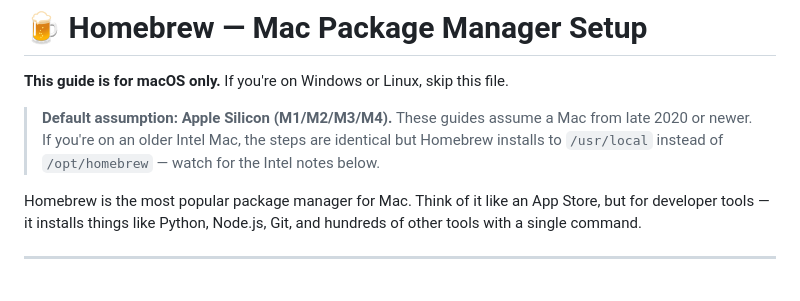
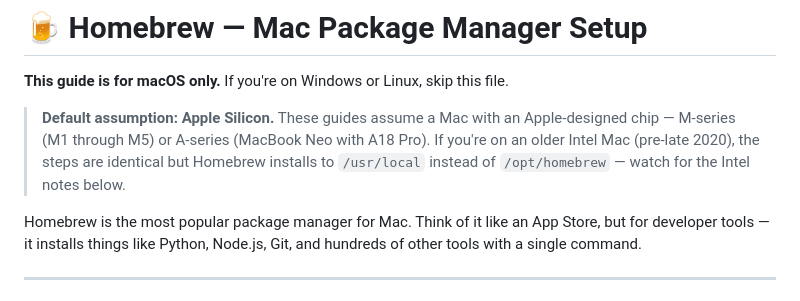
Before and after one commit to TomCruiseTorpedo/calgary-cursor-meetup-seed4noobs, a Markdown page: docs/HOMEBREW_INSTALL.md, the part around the change. GitHub-like rendering.

```diff
--- a/docs/HOMEBREW_INSTALL.md
+++ b/docs/HOMEBREW_INSTALL.md
@@ -2,7 +2,7 @@
 
 **This guide is for macOS only.** If you're on Windows or Linux, skip this file.
 
-> **Default assumption: Apple Silicon (M1/M2/M3/M4).** These guides assume a Mac from late 2020 or newer. If you're on an older Intel Mac, the steps are identical but Homebrew installs to `/usr/local` instead of `/opt/homebrew` — watch for the Intel notes below.
+> **Default assumption: Apple Silicon.** These guides assume a Mac with an Apple-designed chip — M-series (M1 through M5) or A-series (MacBook Neo with A18 Pro). If you're on an older Intel Mac (pre-late 2020), the steps are identical but Homebrew installs to `/usr/local` instead of `/opt/homebrew` — watch for the Intel notes below.
 
 Homebrew is the most popular package manager for Mac. Think of it like an App Store, but for developer tools — it installs things like Python, Node.js, Git, and hundreds of other tools with a single command.
 
```
Also changed, not shown: docs/SETUP_FROM_SCRATCH.md (+1 -1 lines).
